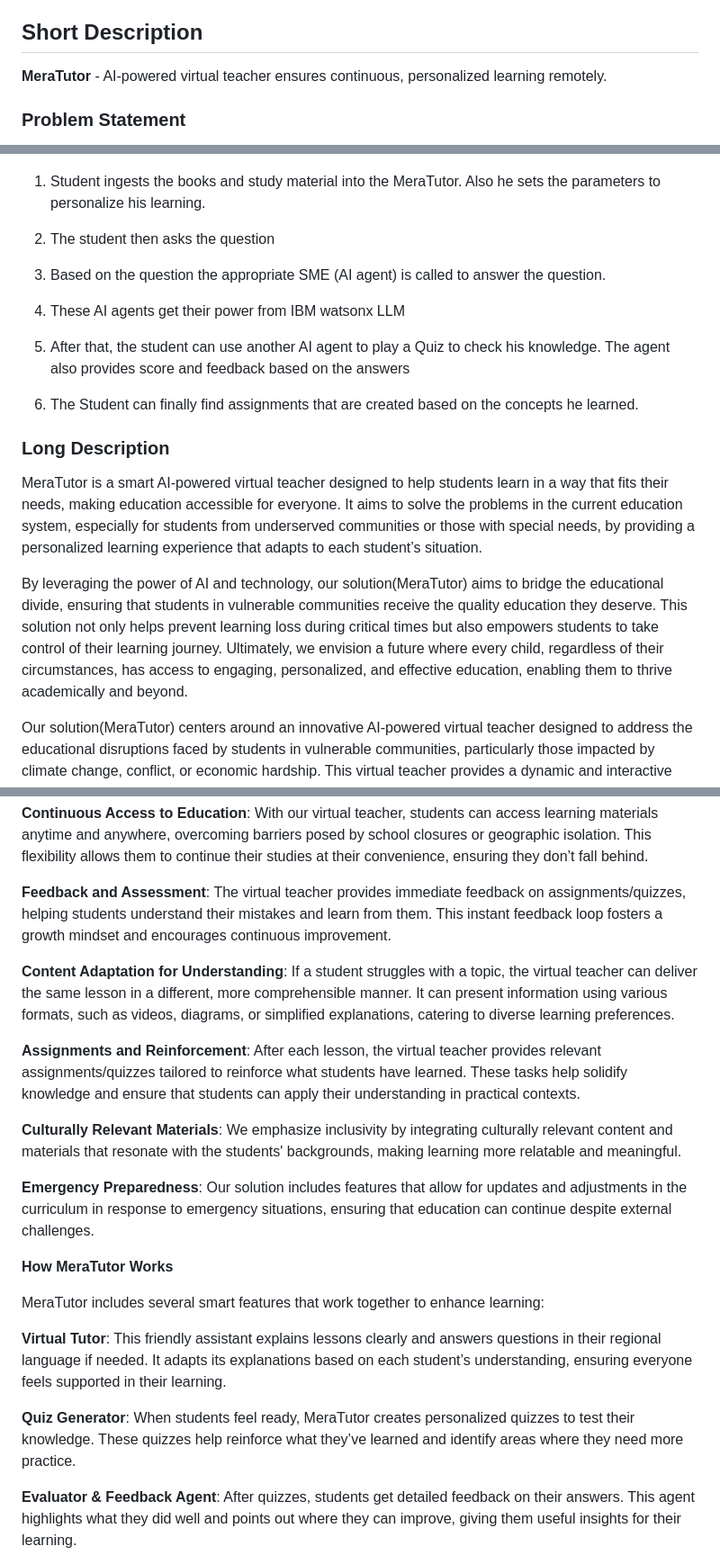
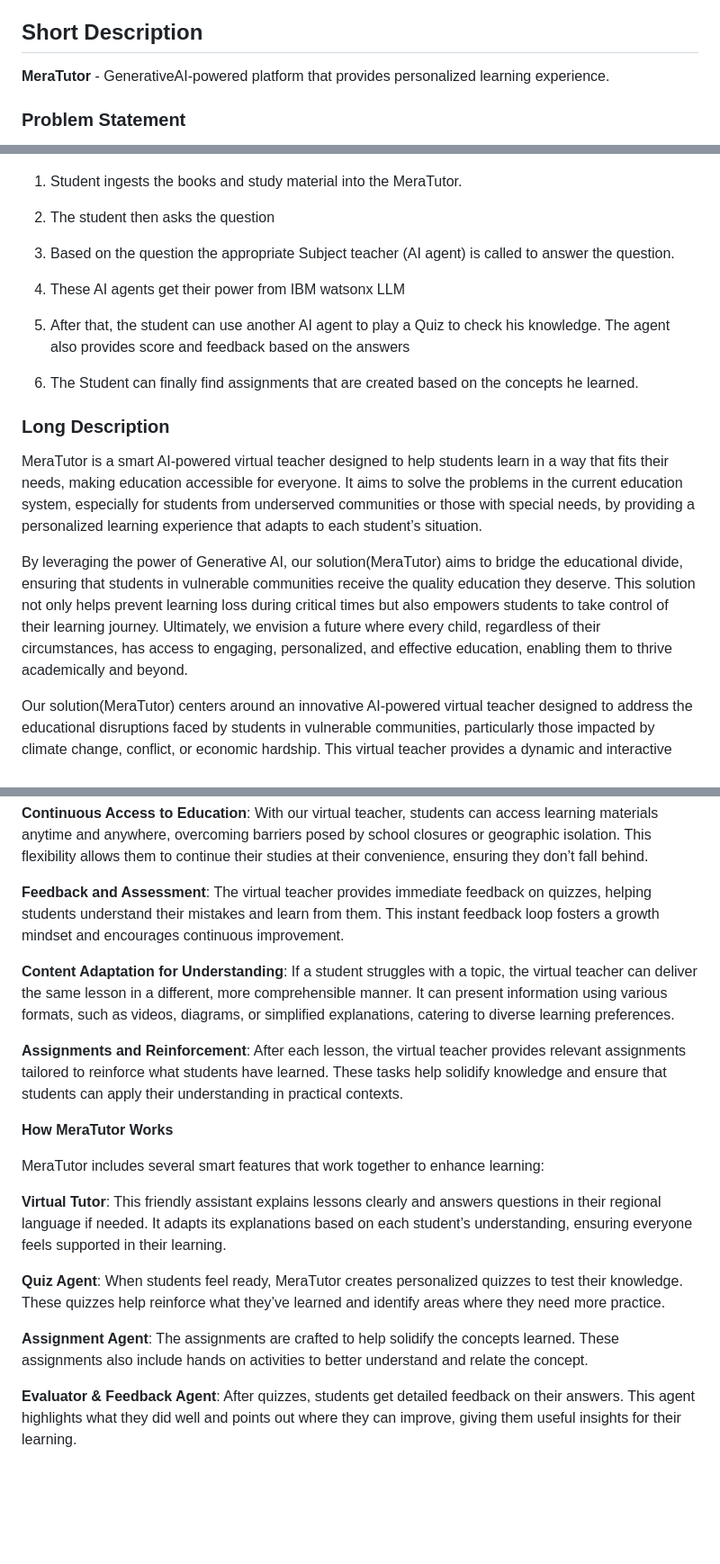
Before and after one commit to MeraTutor/MeraTutor-Webapp, a Markdown page: README.md, 3 parts joined by grey strips. Shown: that part at 90% size. Drawn GitHub-style; blank space fills up the shorter version.

```diff
--- a/README.md
+++ b/README.md
@@ -17,7 +17,7 @@
 
 ## Short Description
 
-**MeraTutor** - AI-powered virtual teacher ensures continuous, personalized learning remotely.
+**MeraTutor** - GenerativeAI-powered platform that provides personalized learning experience.
 
 ### Problem Statement
 
@@ -74,11 +72,11 @@ Please click on the image to view the video on YouTube.
 
 ![Architecture](./images/arch.jpeg)
 
-1. Student ingests the books and study material into the MeraTutor. Also he sets the parameters to personalize his learning.
+1. Student ingests the books and study material into the MeraTutor.
 
 2. The student then asks the question
 
-3. Based on the question the appropriate SME (AI agent) is called to answer the question.
+3. Based on the question the appropriate Subject teacher (AI agent) is called to answer the question.
 
 4. These AI agents get their power from IBM watsonx LLM
 
@@ -90,7 +88,7 @@ Please click on the image to view the video on YouTube.
 
 MeraTutor is a smart AI-powered virtual teacher designed to help students learn in a way that fits their needs, making education accessible for everyone. It aims to solve the problems in the current education system, especially for students from underserved communities or those with special needs, by providing a personalized learning experience that adapts to each student’s situation.
 
-By leveraging the power of AI and technology, our solution(MeraTutor) aims to bridge the educational divide, ensuring that students in vulnerable communities receive the quality education they deserve. This solution not only helps prevent learning loss during critical times but also empowers students to take control of their learning journey. Ultimately, we envision a future where every child, regardless of their circumstances, has access to engaging, personalized, and effective education, enabling them to thrive academically and beyond.
+By leveraging the power of Generative AI, our solution(MeraTutor) aims to bridge the educational divide, ensuring that students in vulnerable communities receive the quality education they deserve. This solution not only helps prevent learning loss during critical times but also empowers students to take control of their learning journey. Ultimately, we envision a future where every child, regardless of their circumstances, has access to engaging, personalized, and effective education, enabling them to thrive academically and beyond.
 
 Our solution(MeraTutor) centers around an innovative AI-powered virtual teacher designed to address the educational disruptions faced by students in vulnerable communities, particularly those impacted by climate change, conflict, or economic hardship. This virtual teacher provides a dynamic and interactive learning experience that ensures continuous education, even when students cannot physically attend school.
 
@@ -103,16 +101,12 @@ Our solution(MeraTutor) centers around an innovative AI-powered virtual teacher
 
 **Continuous Access to Education**: With our virtual teacher, students can access learning materials anytime and anywhere, overcoming barriers posed by school closures or geographic isolation. This flexibility allows them to continue their studies at their convenience, ensuring they don’t fall behind.
 
-**Feedback and Assessment**: The virtual teacher provides immediate feedback on assignments/quizzes, helping students understand their mistakes and learn from them. This instant feedback loop fosters a growth mindset and encourages continuous improvement.
-
+**Feedback and Assessment**: The virtual teacher provides immediate feedback on quizzes, helping students understand their mistakes and learn from them. This instant feedback loop fosters a growth mindset and encourages continuous improvement.
 
 **Content Adaptation for Understanding**: If a student struggles with a topic, the virtual teacher can deliver the same lesson in a different, more comprehensible manner. It can present information using various formats, such as videos, diagrams, or simplified explanations, catering to diverse learning preferences.
 
-**Assignments and Reinforcement**: After each lesson, the virtual teacher provides relevant assignments/quizzes tailored to reinforce what students have learned. These tasks help solidify knowledge and ensure that students can apply their understanding in practical contexts.
+**Assignments and Reinforcement**: After each lesson, the virtual teacher provides relevant assignments tailored to reinforce what students have learned. These tasks help solidify knowledge and ensure that students can apply their understanding in practical contexts.
 
-**Culturally Relevant Materials**: We emphasize inclusivity by integrating culturally relevant content and materials that resonate with the students' backgrounds, making learning more relatable and meaningful.
-
-**Emergency Preparedness**: Our solution includes features that allow for updates and adjustments in the curriculum in response to emergency situations, ensuring that education can continue despite external challenges.
 
 
 
@@ -122,7 +116,9 @@ MeraTutor includes several smart features that work together to enhance learning
 
 **Virtual Tutor**: This friendly assistant explains lessons clearly and answers questions in their regional language if needed. It adapts its explanations based on each student’s understanding, ensuring everyone feels supported in their learning.
 
-**Quiz Generator**: When students feel ready, MeraTutor creates personalized quizzes to test their knowledge. These quizzes help reinforce what they’ve learned and identify areas where they need more practice.
+**Quiz Agent**: When students feel ready, MeraTutor creates personalized quizzes to test their knowledge. These quizzes help reinforce what they’ve learned and identify areas where they need more practice.
+
+**Assignment Agent**: The assignments are crafted to help solidify the concepts learned. These assignments also include hands on activities to better understand and relate the concept.
 
 **Evaluator & Feedback Agent**: After quizzes, students get detailed feedback on their answers. This agent highlights what they did well and points out where they can improve, giving them useful insights for their learning.
 
```
Also changed, not shown: other parts of README.md (+2 -4 lines).
